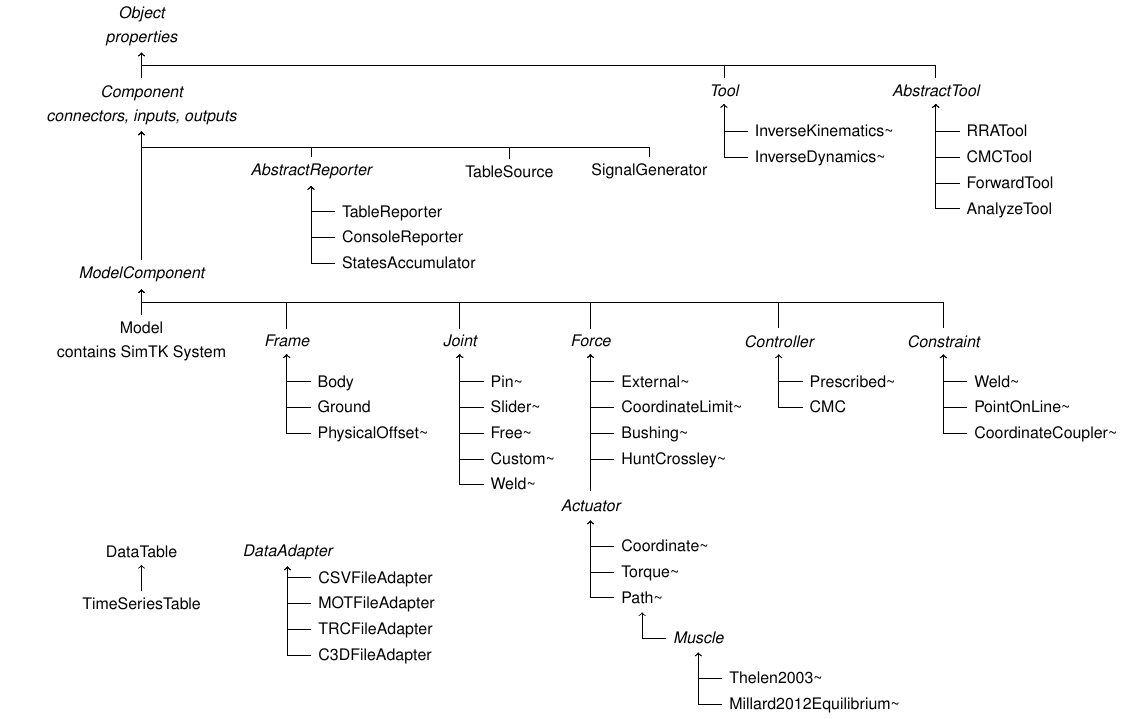
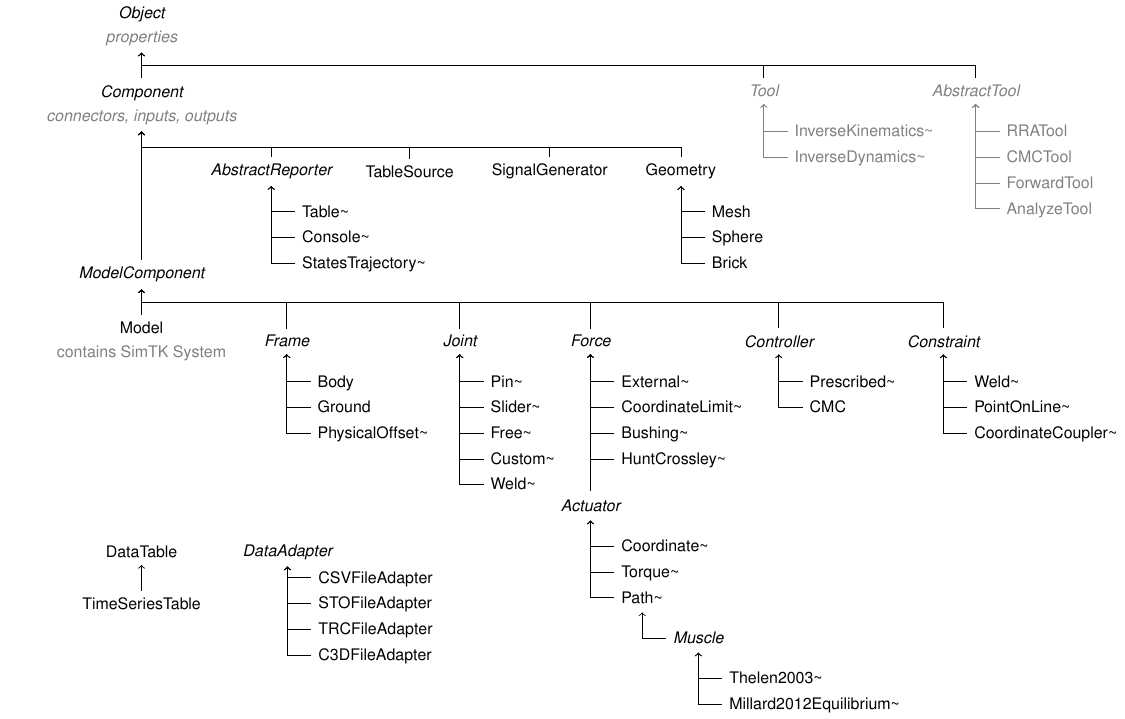
Before and after one commit to chrisdembia/opensim-quickguide, a LaTeX figure (classes.tex): the whole page. Compiled offline with LuaLaTeX.

Commit message:
Dev workshpo changes.

```diff
--- a/classes.tex
+++ b/classes.tex
@@ -53,17 +53,17 @@
     % TODO use node label as text.
     % TODO there is a "below right of"
     \node (Object) [abstract, align=center] {
-        Object \\ \footnotesize{properties}
+        Object \\ \footnotesize{\color{gray}properties}
     };
     % TODO don't italicize the mini descriptions.
     % TODO perhaps the descriptions aren't part of the nodes, but
     % beside them somehow
     \node (Component) [abstract, below=of Object, align=center] {
-        Component \\ \footnotesize{connectors, inputs, outputs}
+        Component \\ \footnotesize{\color{gray}connectors, inputs, outputs}
     };
     \node (ModelComponent) [abstract, below=15ex of Component] {ModelComponent};
     \node (Model) [below=of ModelComponent, align=center] {
-        Model \\ \footnotesize{contains SimTK System}
+        Model \\ \footnotesize{\color{gray}contains SimTK System}
     };
     \node (Frame) [abstract, right=of Model] {Frame};
     \node (Joint) [abstract, right=6em of Frame] {Joint};
@@ -84,37 +84,52 @@
     \draw [<-] (ModelComponent) -- (Model |- kinkM) -| (Constraint);
 
     % Reporters.
-    \node (AbstractReporter) [abstract, below right=3ex and 0em of Component]
+    \node (AbstractReporter) [abstract, below right=3ex and -2em of Component]
     {AbstractReporter};
     \draw [<-] (Component) -- (ModelComponent |- kinkMC) -| (AbstractReporter);
     \begin{scope} [
             text height=1.5ex, text depth=.25ex,
         ]
         \node (TableReporter) [below right=of AbstractReporter.center]
-            {TableReporter};
+            {Table\abbrev};
         \node (ConsoleReporter) [below=of TableReporter.west,
             anchor=west]
-            {ConsoleReporter};
-        \node (StatesAccumulator) [below=of ConsoleReporter.west,
+            {Console\abbrev};
+        \node (StatesTrajectoryReporter) [below=of ConsoleReporter.west,
             anchor=west]
-            {StatesAccumulator};
+            {StatesTrajectory\abbrev};
         \draw[<-] (AbstractReporter) |- (TableReporter);
         \draw[<-] (AbstractReporter) |- (ConsoleReporter);
-        \draw[<-] (AbstractReporter) |- (StatesAccumulator);
+        \draw[<-] (AbstractReporter) |- (StatesTrajectoryReporter);
 
     \end{scope}
 
     % TableSource.
-    \node (TableSource) [right=4em of AbstractReporter] {TableSource};
+    \node (TableSource) [right=1em of AbstractReporter] {TableSource};
     \draw[<-] (Component) -- (ModelComponent |- kinkMC) -| (TableSource);
 
-    % SignalGenerator.
     \node (SignalGenerator) [right=of TableSource] {SignalGenerator};
     \draw[<-] (Component) -- (ModelComponent |- kinkMC) -| (SignalGenerator);
 
+    % Geometry.
+    \node (Geometry) [right=of SignalGenerator] {Geometry};
+    \draw[<-] (Component) -- (ModelComponent |- kinkMC) -| (Geometry);
+
+    \begin{scope} [
+            text height=1.5ex, text depth=.25ex,
+        ]
+        \node (Mesh) [below right=of Geometry.center] {Mesh};
+        \node (Sphere) [below=of Mesh.west, anchor=west] {Sphere};
+        \node (Brick) [below=of Sphere.west, anchor=west] {Brick};
+        \draw[<-] (Geometry) |- (Mesh);
+        \draw[<-] (Geometry) |- (Sphere);
+        \draw[<-] (Geometry) |- (Brick);
+    \end{scope}
+
+
     % Tool.
-    \node (Tool) [abstract, below right=3ex and 26em of Object] {Tool};
-    \node (AbstractTool) [abstract, right=7em of Tool] {AbstractTool};
+    \node (Tool) [abstract, below right=3ex and 28em of Object, color=gray] {Tool};
+    \node (AbstractTool) [abstract, right=7em of Tool, color=gray] {AbstractTool};
 
     \draw [<-] (Object) -- (Component |- kinkC) -| (Tool);
     \draw [<-] (Object) -- (Component |- kinkC) -| (AbstractTool);
@@ -123,32 +138,32 @@
             text height=1.5ex, text depth=.25ex,
         ]
         \node (InverseKinematicsTool)
-            [below right=of Tool.center]
+            [below right=of Tool.center, color=gray]
             {InverseKinematics\abbrev};
         \node (InverseDynamicsTool)
-            [below=of InverseKinematicsTool.west, anchor=west]
+            [below=of InverseKinematicsTool.west, anchor=west, color=gray]
             {InverseDynamics\abbrev};
 
-        \draw [<-] (Tool) |- (InverseKinematicsTool);
-        \draw [<-] (Tool) |- (InverseDynamicsTool);
+        \draw [<-, color=gray] (Tool) |- (InverseKinematicsTool);
+        \draw [<-, color=gray] (Tool) |- (InverseDynamicsTool);
 
         \node (RRATool)
-            [below right=of AbstractTool.center]
+            [below right=of AbstractTool.center, color=gray]
             {RRATool};
         \node (CMCTool)
-            [below=of RRATool.west, anchor=west]
+            [below=of RRATool.west, anchor=west, color=gray]
             {CMCTool};
         \node (ForwardTool)
-            [below=of CMCTool.west, anchor=west]
+            [below=of CMCTool.west, anchor=west, color=gray]
             {ForwardTool};
         \node (AnalyzeTool)
-            [below=of ForwardTool.west, anchor=west]
+            [below=of ForwardTool.west, anchor=west, color=gray]
             {AnalyzeTool};
 
-        \draw [<-] (AbstractTool) |- (RRATool);
-        \draw [<-] (AbstractTool) |- (CMCTool);
-        \draw [<-] (AbstractTool) |- (ForwardTool);
-        \draw [<-] (AbstractTool) |- (AnalyzeTool);
+        \draw [<-, color=gray] (AbstractTool) |- (RRATool);
+        \draw [<-, color=gray] (AbstractTool) |- (CMCTool);
+        \draw [<-, color=gray] (AbstractTool) |- (ForwardTool);
+        \draw [<-, color=gray] (AbstractTool) |- (AnalyzeTool);
 
     \end{scope}
 
@@ -308,15 +323,15 @@
             text height=1.5ex, text depth=.25ex,
         ]
         \node (CSVFileAdapter) [below right=of DataAdapter.center, anchor=west] {CSVFileAdapter};
-        \node (MOTFileAdapter) [below=of CSVFileAdapter.west, anchor=west]
-        {MOTFileAdapter};
-        \node (TRCFileAdapter) [below=of MOTFileAdapter.west, anchor=west]
+        \node (STOFileAdapter) [below=of CSVFileAdapter.west, anchor=west]
+        {STOFileAdapter};
+        \node (TRCFileAdapter) [below=of STOFileAdapter.west, anchor=west]
         {TRCFileAdapter};
         \node (C3DFileAdapter) [below=of TRCFileAdapter.west, anchor=west]
         {C3DFileAdapter};
 
         \draw [<-] (DataAdapter) |- (CSVFileAdapter);
-        \draw [<-] (DataAdapter) |- (MOTFileAdapter);
+        \draw [<-] (DataAdapter) |- (STOFileAdapter);
         \draw [<-] (DataAdapter) |- (TRCFileAdapter);
         \draw [<-] (DataAdapter) |- (C3DFileAdapter);
     \end{scope}
```
Also changed, not shown: frames.tex (+2 -2 lines), ownership_tree.tex (+13 -12 lines), writing_your_own_component.tex (+8 -9 lines).
